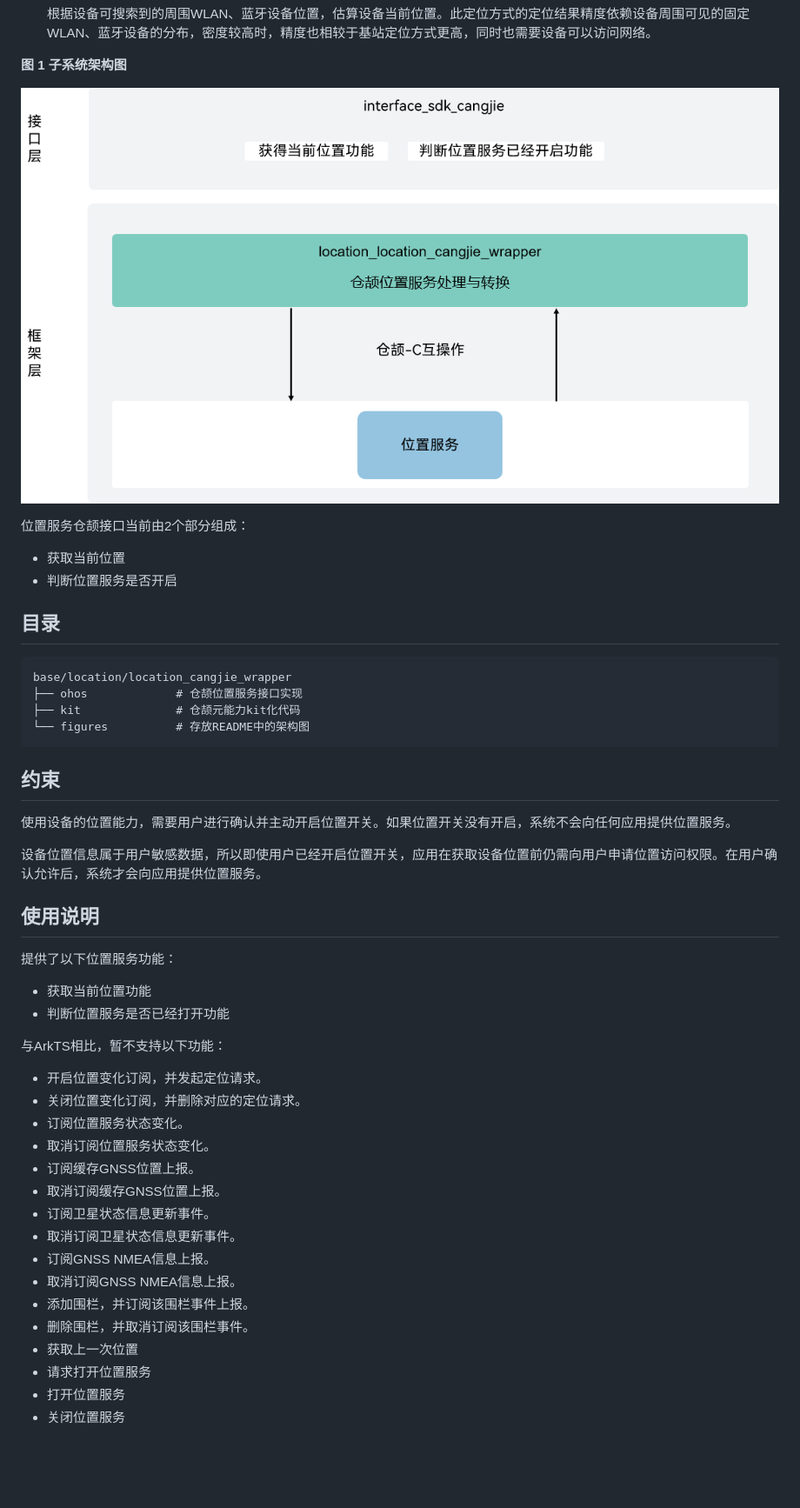
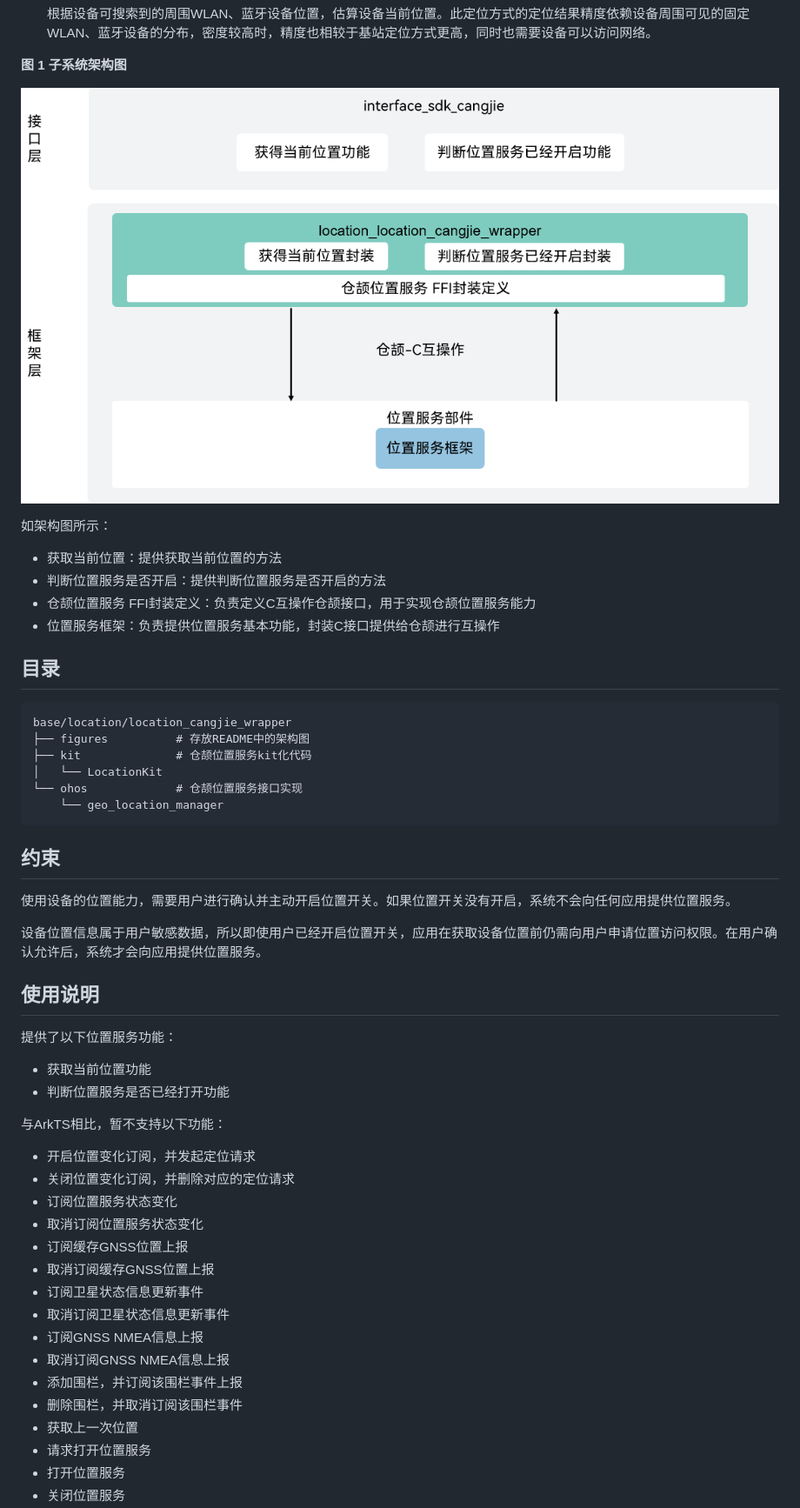
Before and after one commit to eclipse-oniro-mirrors/location_location_cangjie_wrapper, a Markdown page: README_zh.md, the part around the change. Shown at 87% size. GitHub-like rendering; pictures changed too: figures/location_cangjie_wrapper_architecture.png; blank space fills up the shorter version.

Commit message:
fix readme
Signed-off-by: guorunzhi <guorunzhi@huawei.com>

````diff
--- a/README_zh.md
+++ b/README_zh.md
@@ -34,18 +34,22 @@
 
 ![](figures/location_cangjie_wrapper_architecture.png)
 
-位置服务仓颉接口当前由2个部分组成：
+如架构图所示：
 
-- 获取当前位置
-- 判断位置服务是否开启
+- 获取当前位置：提供获取当前位置的方法
+- 判断位置服务是否开启：提供判断位置服务是否开启的方法
+- 仓颉位置服务 FFI封装定义：负责定义C互操作仓颉接口，用于实现仓颉位置服务能力
+- 位置服务框架：负责提供位置服务基本功能，封装C接口提供给仓颉进行互操作
 
 ## 目录
 
 ```
 base/location/location_cangjie_wrapper
-├── ohos             # 仓颉位置服务接口实现
-├── kit              # 仓颉元能力kit化代码
-└── figures          # 存放README中的架构图
+├── figures          # 存放README中的架构图
+├── kit              # 仓颉位置服务kit化代码
+│   └── LocationKit
+└── ohos             # 仓颉位置服务接口实现
+    └── geo_location_manager
 ```
 
 ## 约束
@@ -57,24 +61,22 @@ base/location/location_cangjie_wrapper
 ## 使用说明
 
 提供了以下位置服务功能：
-
 - 获取当前位置功能
 - 判断位置服务是否已经打开功能
 
 与ArkTS相比，暂不支持以下功能：
-
-- 开启位置变化订阅，并发起定位请求。
-- 关闭位置变化订阅，并删除对应的定位请求。
-- 订阅位置服务状态变化。
-- 取消订阅位置服务状态变化。
-- 订阅缓存GNSS位置上报。
-- 取消订阅缓存GNSS位置上报。
-- 订阅卫星状态信息更新事件。
-- 取消订阅卫星状态信息更新事件。
-- 订阅GNSS NMEA信息上报。
-- 取消订阅GNSS NMEA信息上报。
-- 添加围栏，并订阅该围栏事件上报。
-- 删除围栏，并取消订阅该围栏事件。
+- 开启位置变化订阅，并发起定位请求
+- 关闭位置变化订阅，并删除对应的定位请求
+- 订阅位置服务状态变化
+- 取消订阅位置服务状态变化
+- 订阅缓存GNSS位置上报
+- 取消订阅缓存GNSS位置上报
+- 订阅卫星状态信息更新事件
+- 取消订阅卫星状态信息更新事件
+- 订阅GNSS NMEA信息上报
+- 取消订阅GNSS NMEA信息上报
+- 添加围栏，并订阅该围栏事件上报
+- 删除围栏，并取消订阅该围栏事件
 - 获取上一次位置
 - 请求打开位置服务
 - 打开位置服务
````
Also changed, not shown: figures/location_cangjie_wrapper_architecture_en.png, 1 other file.
